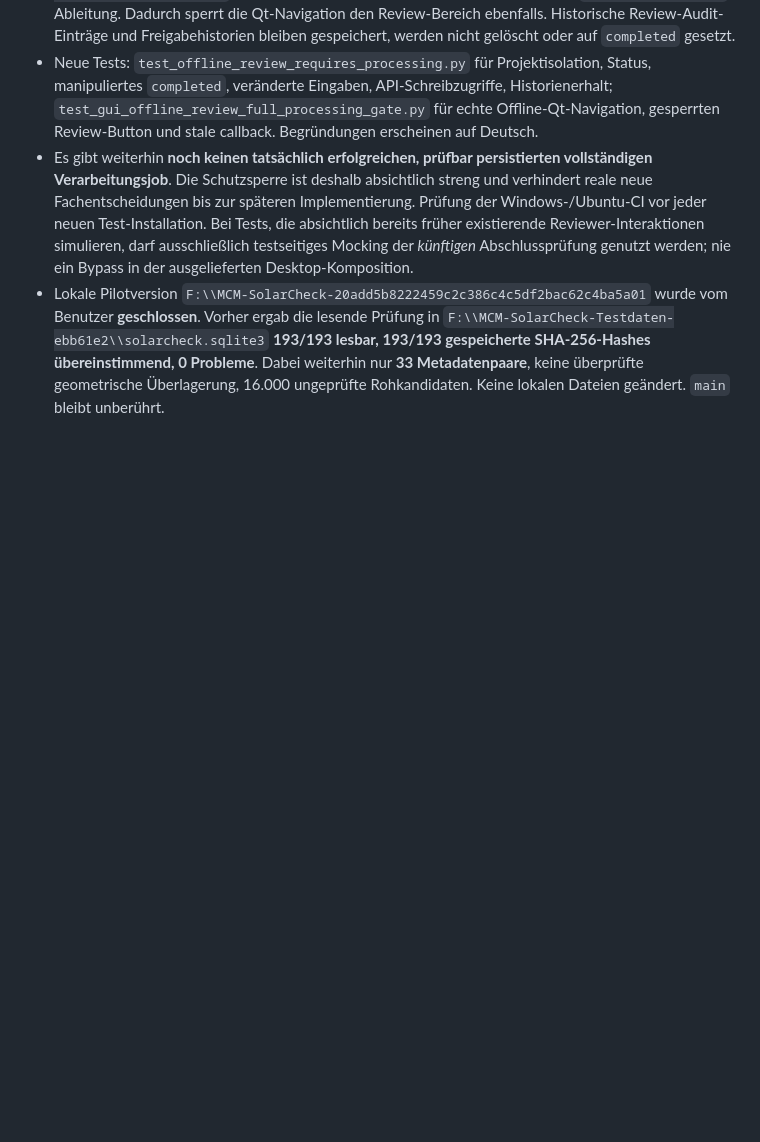
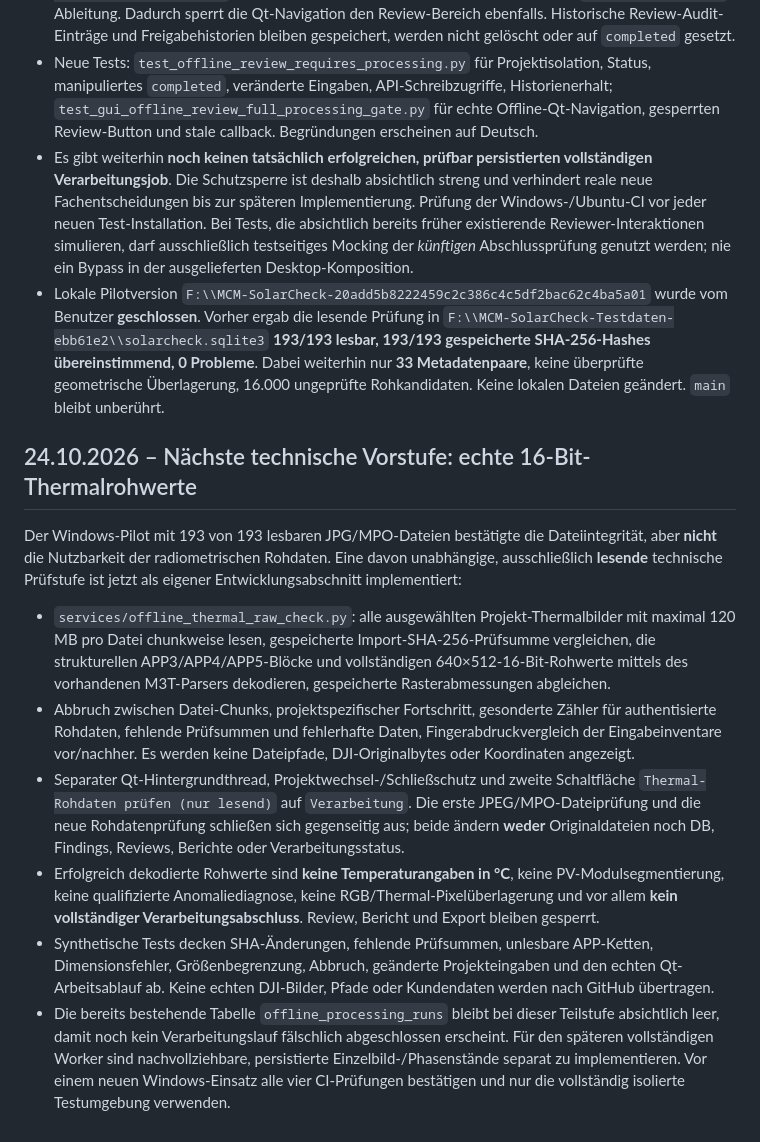
Before and after one commit to multicoptermedia-ship-it/MCM-SolarCheck, a Markdown page: docs/PROCESSING_REVIEW_READINESS.md, the part around the change. GitHub-like rendering; blank space fills up the shorter version.

Commit message:
docs(processing): distinguish radiometric raw inspection from completed PV analysis

```diff
--- a/docs/PROCESSING_REVIEW_READINESS.md
+++ b/docs/PROCESSING_REVIEW_READINESS.md
@@ -66,3 +66,40 @@ Korrektur: Whitelist um `MPO` ergänzt; Byte-/Dateigrößenlimits, originale Imp
 - Neue Tests: `test_offline_review_requires_processing.py` für Projektisolation, Status, manipuliertes `completed`, veränderte Eingaben, API-Schreibzugriffe, Historienerhalt; `test_gui_offline_review_full_processing_gate.py` für echte Offline-Qt-Navigation, gesperrten Review-Button und stale callback. Begründungen erscheinen auf Deutsch.
 - Es gibt weiterhin **noch keinen tatsächlich erfolgreichen, prüfbar persistierten vollständigen Verarbeitungsjob**. Die Schutzsperre ist deshalb absichtlich streng und verhindert reale neue Fachentscheidungen bis zur späteren Implementierung. Prüfung der Windows-/Ubuntu-CI vor jeder neuen Test-Installation. Bei Tests, die absichtlich bereits früher existierende Reviewer-Interaktionen simulieren, darf ausschließlich testseitiges Mocking der *künftigen* Abschlussprüfung genutzt werden; nie ein Bypass in der ausgelieferten Desktop-Komposition.
 - Lokale Pilotversion `F:\\MCM-SolarCheck-20add5b8222459c2c386c4c5df2bac62c4ba5a01` wurde vom Benutzer **geschlossen**. Vorher ergab die lesende Prüfung in `F:\\MCM-SolarCheck-Testdaten-ebb61e2\\solarcheck.sqlite3` **193/193 lesbar, 193/193 gespeicherte SHA-256-Hashes übereinstimmend, 0 Probleme**. Dabei weiterhin nur **33 Metadatenpaare**, keine überprüfte geometrische Überlagerung, 16.000 ungeprüfte Rohkandidaten. Keine lokalen Dateien geändert. `main` bleibt unberührt.
+
+
+## 24.10.2026 – Nächste technische Vorstufe: echte 16-Bit-Thermalrohwerte
+
+Der Windows-Pilot mit 193 von 193 lesbaren JPG/MPO-Dateien bestätigte die
+Dateiintegrität, aber **nicht** die Nutzbarkeit der radiometrischen Rohdaten.
+Eine davon unabhängige, ausschließlich **lesende** technische Prüfstufe ist
+jetzt als eigener Entwicklungsabschnitt implementiert:
+
+- `services/offline_thermal_raw_check.py`: alle ausgewählten Projekt-Thermalbilder
+  mit maximal 120 MB pro Datei chunkweise lesen, gespeicherte
+  Import-SHA-256-Prüfsumme vergleichen, die strukturellen APP3/APP4/APP5-Blöcke
+  und vollständigen 640×512-16-Bit-Rohwerte mittels des vorhandenen
+  M3T-Parsers dekodieren, gespeicherte Rasterabmessungen abgleichen.
+- Abbruch zwischen Datei-Chunks, projektspezifischer Fortschritt,
+  gesonderte Zähler für authentisierte Rohdaten, fehlende Prüfsummen und
+  fehlerhafte Daten, Fingerabdruckvergleich der Eingabeinventare vor/nachher.
+  Es werden keine Dateipfade, DJI-Originalbytes oder Koordinaten angezeigt.
+- Separater Qt-Hintergrundthread, Projektwechsel-/Schließschutz und zweite
+  Schaltfläche `Thermal-Rohdaten prüfen (nur lesend)` auf `Verarbeitung`.
+  Die erste JPEG/MPO-Dateiprüfung und die neue Rohdatenprüfung schließen
+  sich gegenseitig aus; beide ändern **weder** Originaldateien noch DB,
+  Findings, Reviews, Berichte oder Verarbeitungsstatus.
+- Erfolgreich dekodierte Rohwerte sind **keine Temperaturangaben in °C**,
+  keine PV-Modulsegmentierung, keine qualifizierte Anomaliediagnose,
+  keine RGB/Thermal-Pixelüberlagerung und vor allem **kein vollständiger
+  Verarbeitungsabschluss**. Review, Bericht und Export bleiben gesperrt.
+- Synthetische Tests decken SHA-Änderungen, fehlende Prüfsummen,
+  unlesbare APP-Ketten, Dimensionsfehler, Größenbegrenzung, Abbruch,
+  geänderte Projekteingaben und den echten Qt-Arbeitsablauf ab.
+  Keine echten DJI-Bilder, Pfade oder Kundendaten werden nach GitHub übertragen.
+- Die bereits bestehende Tabelle `offline_processing_runs` bleibt
+  bei dieser Teilstufe absichtlich leer, damit noch kein Verarbeitungslauf
+  fälschlich abgeschlossen erscheint. Für den späteren vollständigen Worker
+  sind nachvollziehbare, persistierte Einzelbild-/Phasenstände separat zu
+  implementieren. Vor einem neuen Windows-Einsatz alle vier CI-Prüfungen
+  bestätigen und nur die vollständig isolierte Testumgebung verwenden.
```
